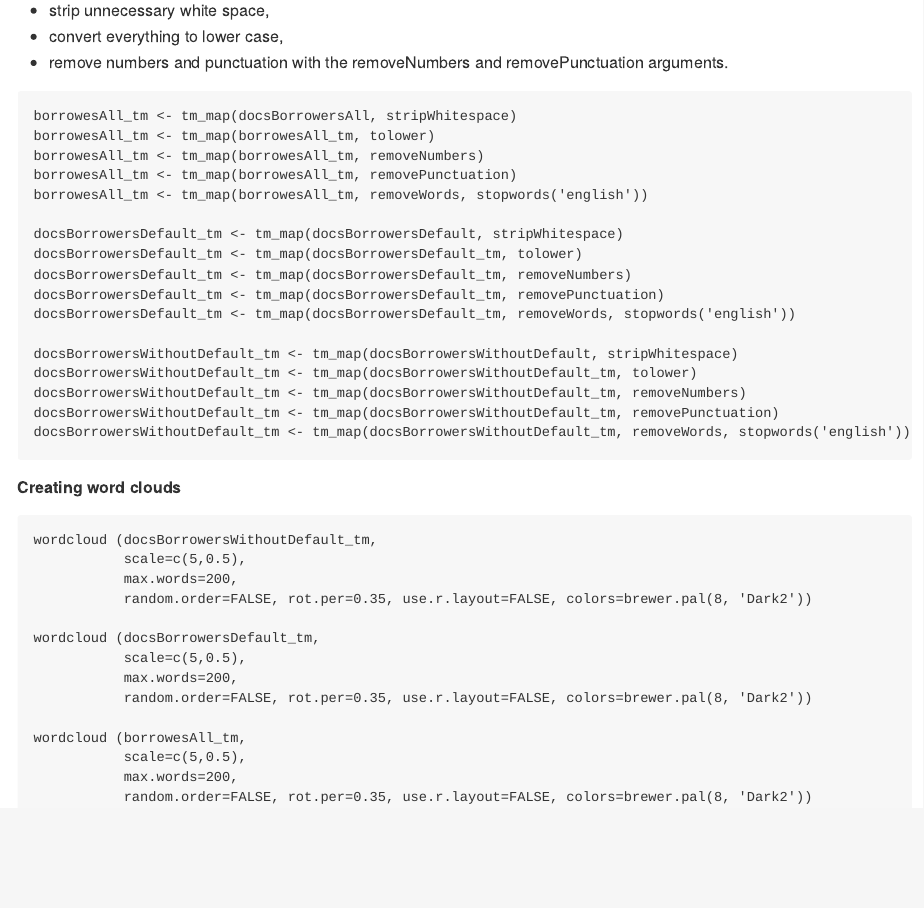
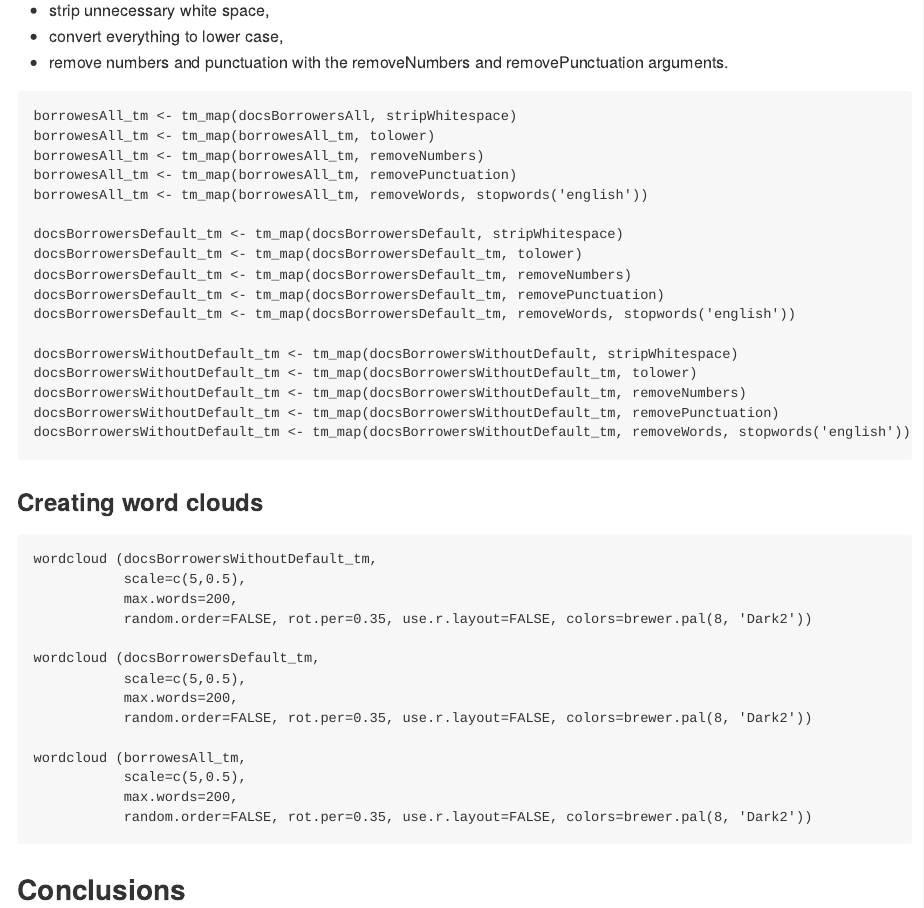
Before and after one commit to MonikaKonarska/Binary-Classification-Models, an R Markdown document (who_are_the_borrowers.Rmd): the page in a window 1100 px wide, from 520 px down. Rendered offline with R 4.5, knitr and Pandoc, with nearby package versions; the code chunks are not run, so their results and figures are left out; both versions are drawn in the output format of the newer one.

Commit message:
convert describtion in Rmd file

````diff
--- a/who_are_the_borrowers.Rmd
+++ b/who_are_the_borrowers.Rmd
@@ -1,6 +1,6 @@
 ---
 title: "Who are the borrowers ?"
-output: html_document
+output: md_document
 ---
 
 ## *Let's get more information about the borrowers.*
@@ -89,7 +87,7 @@ docsBorrowersWithoutDefault_tm <- tm_map(docsBorrowersWithoutDefault_tm, removeW
 ```
 
 
-##### Creating word clouds
+### Creating word clouds
 
 ```{r clouds, echo = TRUE, message = FALSE, warning = FALSE}
 
@@ -108,3 +106,5 @@ wordcloud (borrowesAll_tm,
            max.words=200,
            random.order=FALSE, rot.per=0.35, use.r.layout=FALSE, colors=brewer.pal(8, 'Dark2'))
 ```
+
+## Conclusions
````
Also changed, not shown: who_are_the_borrowers.Rmd (4 more changed lines).
